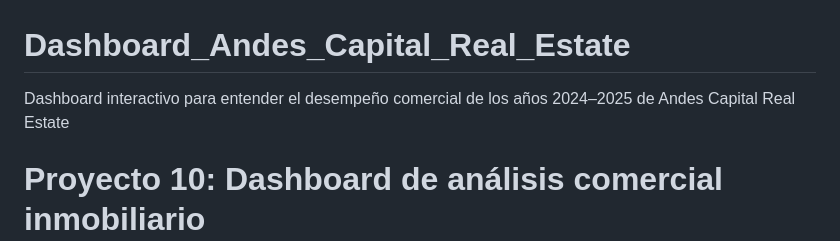
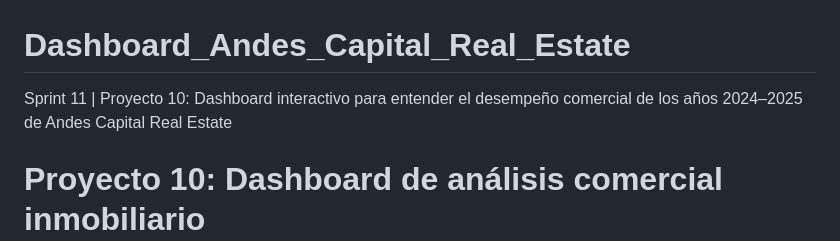
Before and after one commit to andaba2101/Dashboard_Andes_Capital_Real_Estate, a Markdown page: README.md, the part around the change. Drawn GitHub-style.

```diff
--- a/README.md
+++ b/README.md
@@ -1,5 +1,5 @@
 # Dashboard_Andes_Capital_Real_Estate
-Dashboard interactivo para entender el desempeño comercial de los años 2024–2025 de Andes Capital Real Estate
+Sprint 11 | Proyecto 10: Dashboard interactivo para entender el desempeño comercial de los años 2024–2025 de Andes Capital Real Estate
 
 
 # Proyecto 10: Dashboard de análisis comercial inmobiliario
```
